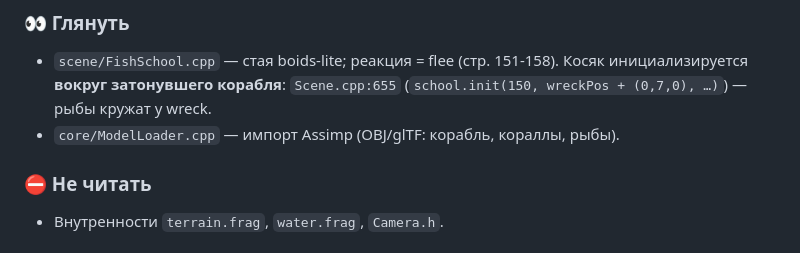
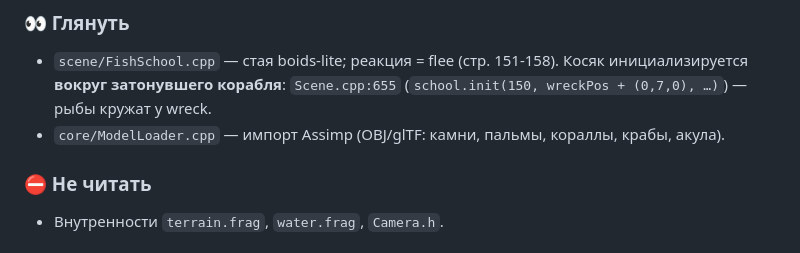
Before and after one commit to NdtFoxy/GRK_Underwater_World, a Markdown page: TEAM_GUIDE.md, the part around the change. Drawn GitHub-style.

Commit message:
Guide: fix stale ship-model reference after boat removal

```diff
--- a/TEAM_GUIDE.md
+++ b/TEAM_GUIDE.md
@@ -214,7 +214,7 @@
 
 ### 👀 Глянуть
 - `scene/FishSchool.cpp` — стая boids-lite; реакция = flee (стр. 151-158). Косяк инициализируется **вокруг затонувшего корабля**: `Scene.cpp:655` (`school.init(150, wreckPos + (0,7,0), …)`) — рыбы кружат у wreck.
-- `core/ModelLoader.cpp` — импорт Assimp (OBJ/glTF: корабль, кораллы, рыбы).
+- `core/ModelLoader.cpp` — импорт Assimp (OBJ/glTF: камни, пальмы, кораллы, крабы, акула).
 
 ### ⛔ Не читать
 - Внутренности `terrain.frag`, `water.frag`, `Camera.h`.
```
